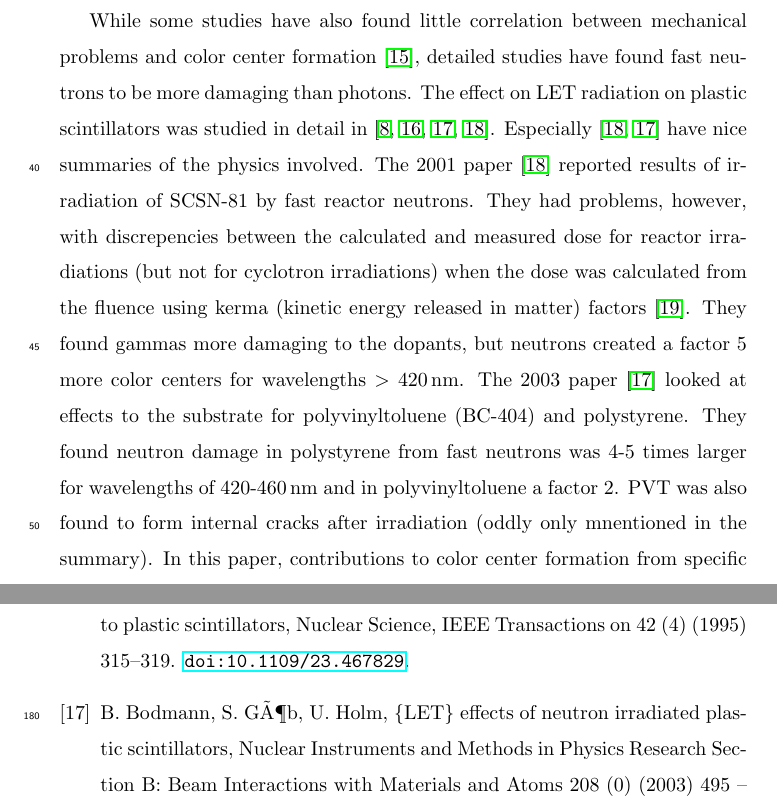
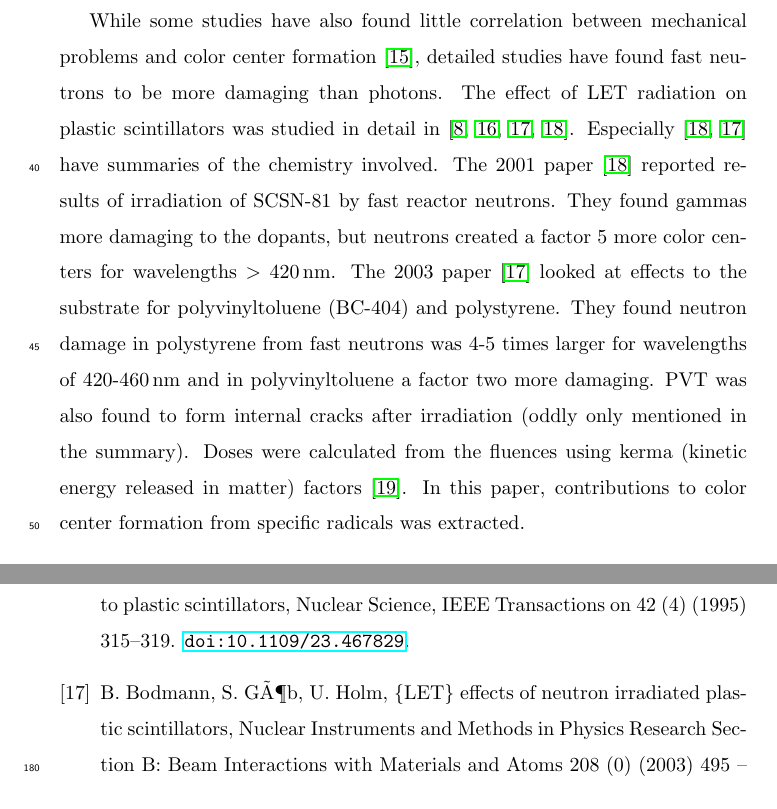
Before and after one commit to saraheno/castorbox, a LaTeX paper (acastorbox.tex): two parts of pages 3 and 9 of 9, joined at a grey line, cut so that both start at the same text. Compiled offline with pdfLaTeX.

Commit message:
small changes to neutron part

```diff
--- a/acastorbox.tex
+++ b/acastorbox.tex
@@ -147,20 +147,25 @@ and affect mechanical properties~\cite{lee199929}.
 While some studies have also found little correlation between mechanical
 problems and color center formation~\cite{clough1996583}, detailed studies
 have found fast neutrons to be more damaging than photons.
-The effect on LET radiation
+The effect of LET radiation
 on plastic scintillators was studied in detail
 in~\cite{34504,467829,Bodmann2003495,Bodmann2001299}.
-Especially~\cite{Bodmann2001299,Bodmann2003495} have nice summaries of the physics involved.
+Especially~\cite{Bodmann2001299,Bodmann2003495} have
+summaries of the chemistry involved.
 The 2001 paper~\cite{Bodmann2001299} reported results of irradiation of SCSN-81 by fast
-reactor neutrons.  They had problems, however, with discrepencies between the calculated and measured dose for reactor irradiations (but not for cyclotron irradiations) when the dose was calculated from the fluence using
-kerma (kinetic energy released in matter) factors~\cite{kerma}.
+reactor neutrons.
+%They had problems, however, with discrepencies between the calculated and measured dose for reactor irradiations (but not for cyclotron irradiations) when the dose was calculated from the fluence using
+%kerma (kinetic energy released in matter) factors~\cite{kerma}.
 They found gammas more damaging to the dopants, but neutrons created a factor 5 more color centers for wavelengths $>$ 420\,nm.
 The 2003 paper~\cite{Bodmann2003495} looked at effects to the substrate
 for  polyvinyltoluene (BC-404) and polystyrene.
 They found neutron damage in polystyrene from fast neutrons was 4-5
 times larger for wavelengths of 420-460\,nm and in polyvinyltoluene
-a factor 2.  PVT was also found to form internal cracks after irradiation
-(oddly only mnentioned in the summary).
+a factor two more damaging.
+PVT was also found to form internal cracks after irradiation
+(oddly only mentioned in the summary).
+Doses were calculated from the fluences using
+kerma (kinetic energy released in matter) factors~\cite{kerma}.
 In this paper,
 contributions to color center formation from specific radicals
 was extracted.
```
Also changed, not shown: acastorbox.pdf.
